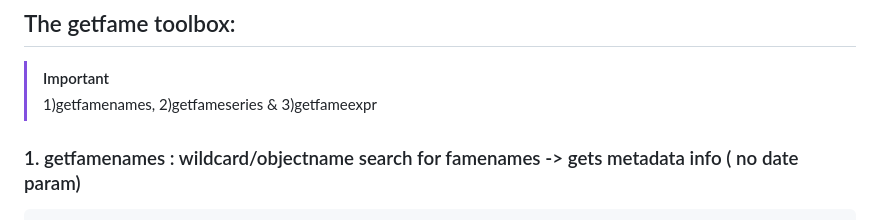
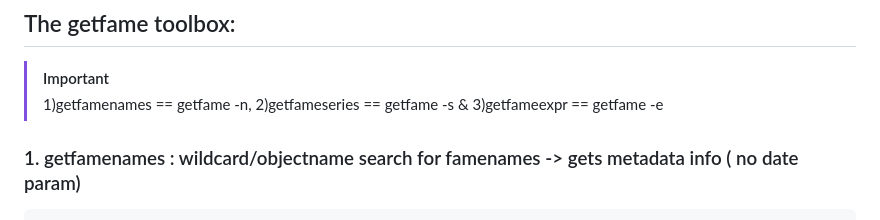
Before and after one commit to eriksoeb/getfame, a Markdown page: README.md, the part around the change. Drawn GitHub-style.

```diff
--- a/README.md
+++ b/README.md
@@ -35,7 +35,7 @@ Using fameexpressions you can evaluate series-expressions, converting, summing a
 
 ## The getfame toolbox:
 > [!IMPORTANT]
-> 1)getfamenames, 2)getfameseries & 3)getfameexpr
+> 1)getfamenames == getfame -n, 2)getfameseries == getfame -s  & 3)getfameexpr == getfame -e
 
 
 ### 1. getfamenames :  wildcard/objectname search for famenames -> gets metadata info ( no date param)
```
